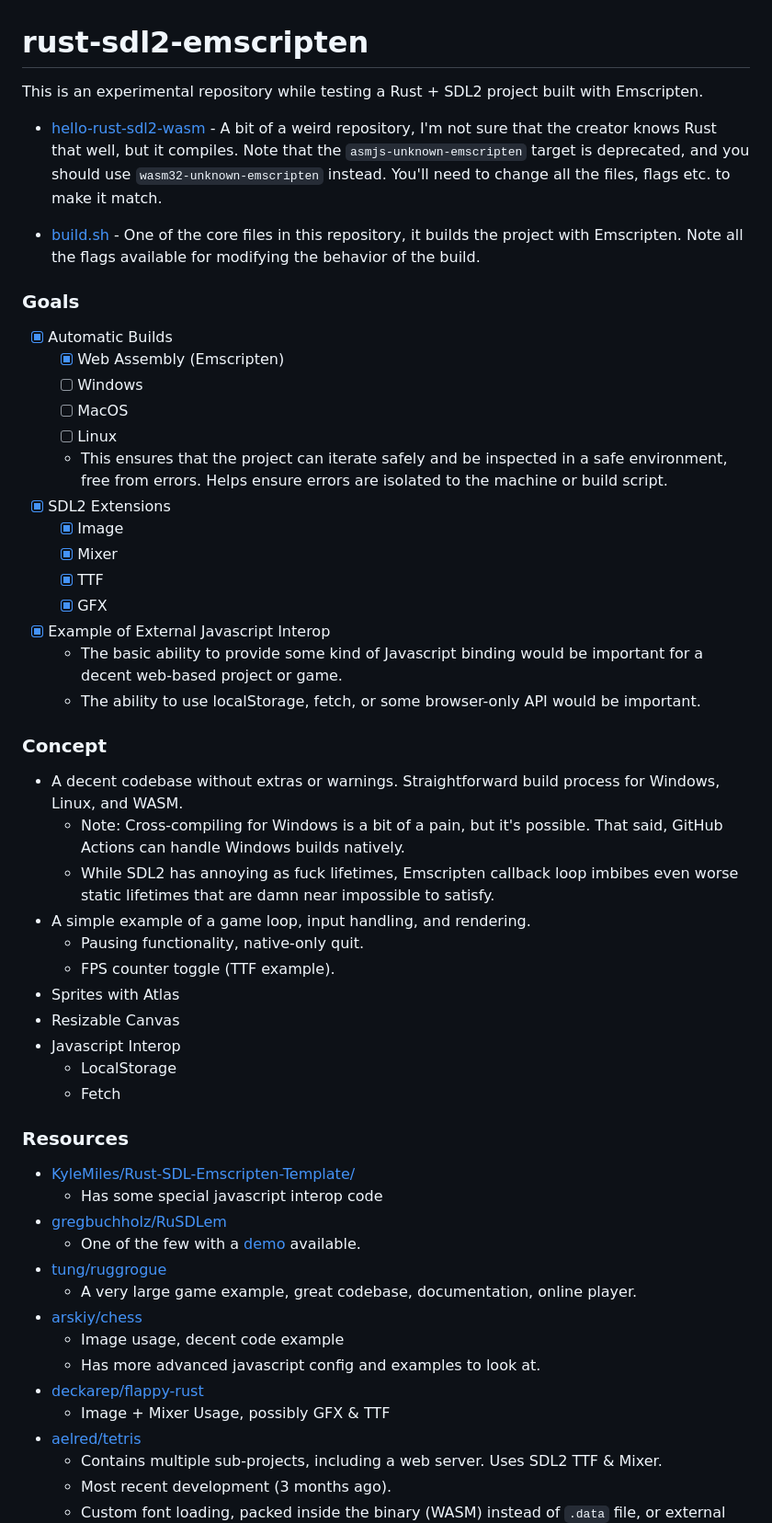
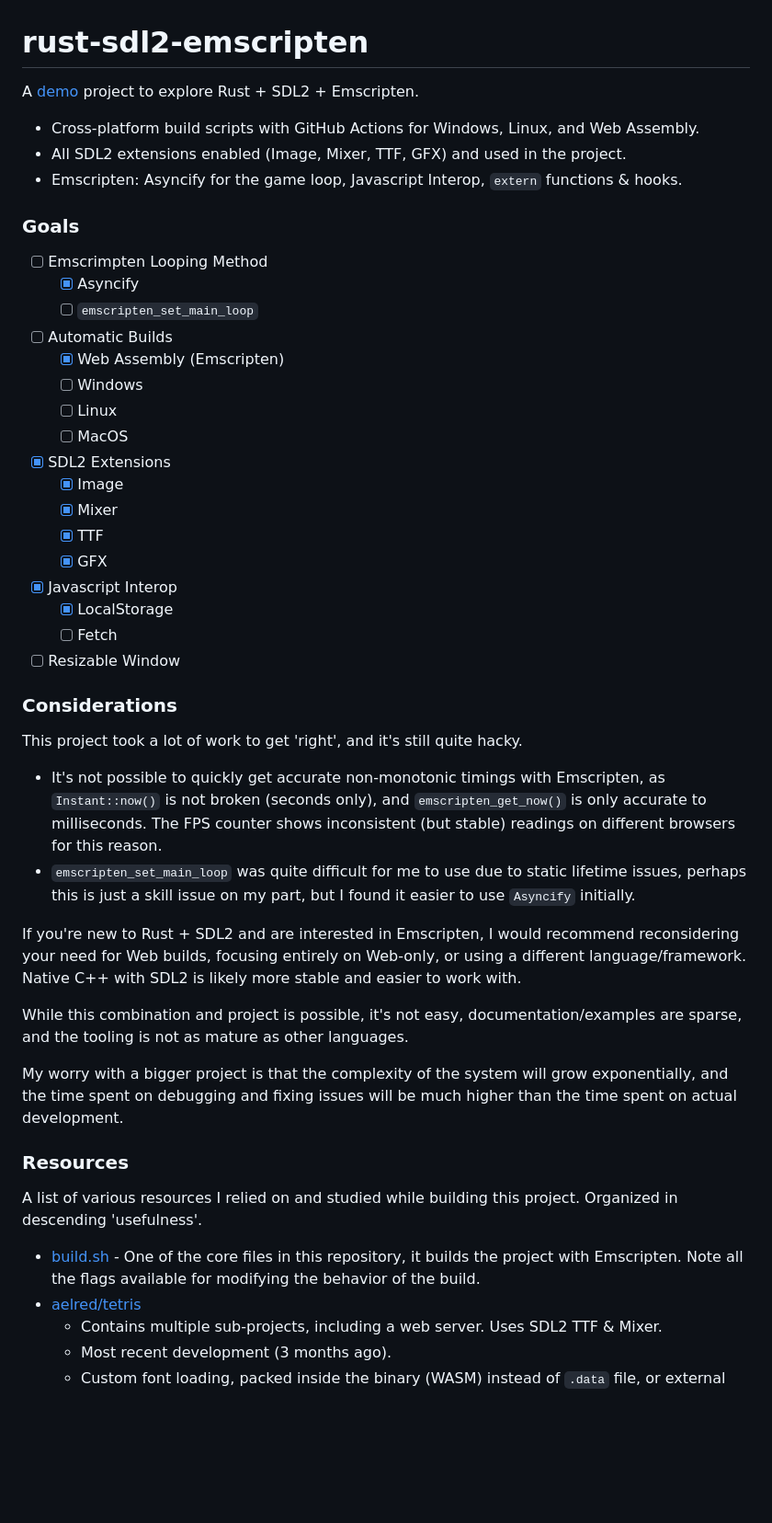
Before and after one commit to Xevion/rust-sdl2-emscripten, a Markdown page: README.md, the part around one of its changes. Shown at 92% size. GitHub-like rendering; blank space fills up the shorter version.

Commit message:
Revamp README

```diff
--- a/README.md
+++ b/README.md
@@ -1,55 +1,49 @@
 # rust-sdl2-emscripten
 
-This is an experimental repository while testing a Rust + SDL2 project built with Emscripten.
+A [demo](https://xevion.github.io/rust-sdl2-emscripten/) project to explore Rust + SDL2 + Emscripten.
 
-- [hello-rust-sdl2-wasm](https://github.com/awwsmm/hello-rust-sdl2-wasm) - A bit of a weird repository, I'm not sure that the creator knows Rust that well, but it compiles. Note that the `asmjs-unknown-emscripten` target is deprecated, and you should use `wasm32-unknown-emscripten` instead. You'll need to change all the files, flags etc. to make it match.
-
-- [build.sh](./scripts/build.sh) - One of the core files in this repository, it builds the project with Emscripten. Note all the flags available for modifying the behavior of the build.
+- Cross-platform build scripts with GitHub Actions for Windows, Linux, and Web Assembly.
+- All SDL2 extensions enabled (Image, Mixer, TTF, GFX) and used in the project.
+- Emscripten: Asyncify for the game loop, Javascript Interop, `extern` functions & hooks.
 
 ### Goals
 
-- [X] Automatic Builds
+- [ ] Emscrimpten Looping Method
+  - [X] Asyncify
+  - [ ] `emscripten_set_main_loop`
+- [ ] Automatic Builds
   - [X] Web Assembly (Emscripten)
   - [ ] Windows
+  - [ ] Linux
   - [ ] MacOS
-  - [ ] Linux
-  - This ensures that the project can iterate safely and be inspected in a safe environment, free from errors. Helps ensure errors are isolated to the machine or build script.
 - [X] SDL2 Extensions
   - [X] Image
   - [X] Mixer
   - [X] TTF
   - [X] GFX
-- [X] Example of External Javascript Interop
-  - The basic ability to provide some kind of Javascript binding would be important for a decent web-based project or game.
-  - The ability to use localStorage, fetch, or some browser-only API would be important.
+- [X] Javascript Interop
+  - [X] LocalStorage
+  - [ ] Fetch
+- [ ] Resizable Window
 
-### Concept
+### Considerations
 
-- A decent codebase without extras or warnings. Straightforward build process for Windows, Linux, and WASM.
-  - Note: Cross-compiling for Windows is a bit of a pain, but it's possible. That said, GitHub Actions can handle Windows builds natively.
-  - While SDL2 has annoying as fuck lifetimes, Emscripten callback loop imbibes even worse static lifetimes that are damn near impossible to satisfy.
-- A simple example of a game loop, input handling, and rendering.
-  - Pausing functionality, native-only quit.
-  - FPS counter toggle (TTF example).
-- Sprites with Atlas
-- Resizable Canvas
-- Javascript Interop
-  - LocalStorage
-  - Fetch
+This project took a lot of work to get 'right', and it's still quite hacky.
+
+- It's not possible to quickly get accurate non-monotonic timings with Emscripten, as `Instant::now()` is not broken (seconds only), and `emscripten_get_now()` is only accurate to milliseconds. The FPS counter shows inconsistent (but stable) readings on different browsers for this reason.
+- `emscripten_set_main_loop` was quite difficult for me to use due to static lifetime issues, perhaps this is just a skill issue on my part, but I found it easier to use `Asyncify` initially.
+
+If you're new to Rust + SDL2 and are interested in Emscripten, I would recommend reconsidering your need for Web builds, focusing entirely on Web-only, or using a different language/framework. Native C++ with SDL2 is likely more stable and easier to work with.
+
+While this combination and project is possible, it's not easy, documentation/examples are sparse, and the tooling is not as mature as other languages.
+
+My worry with a bigger project is that the complexity of the system will grow exponentially, and the time spent on debugging and fixing issues will be much higher than the time spent on actual development.
 
 ### Resources
 
-- [KyleMiles/Rust-SDL-Emscripten-Template/](https://github.com/KyleMiles/Rust-SDL-Emscripten-Template/)
-  - Has some special javascript interop code
-- [gregbuchholz/RuSDLem](https://github.com/gregbuchholz/RuSDLem)
-  - One of the few with a [demo](https://gregbuchholz.github.io/) available.
-- [tung/ruggrogue](https://github.com/tung/ruggrogue/)
-  - A very large game example, great codebase, documentation, online player.
-- [arskiy/chess](https://github.com/arskiy/chess/)
-  - Image usage, decent code example
-  - Has more advanced javascript config and examples to look at.
-- [deckarep/flappy-rust](https://github.com/deckarep/flappy-rust/)
-  - Image + Mixer Usage, possibly GFX & TTF
+A list of various resources I relied on and studied while building this project. Organized in descending 'usefulness'.
+
+- [build.sh](./scripts/build.sh) - One of the core files in this repository, it builds the project with Emscripten. Note all the flags available for modifying the behavior of the build.
 - [aelred/tetris](https://github.com/aelred/tetris)
   - Contains multiple sub-projects, including a web server. Uses SDL2 TTF & Mixer.
   - Most recent development (3 months ago).
```
Also changed, not shown: other parts of README.md (+14 -0 lines).
